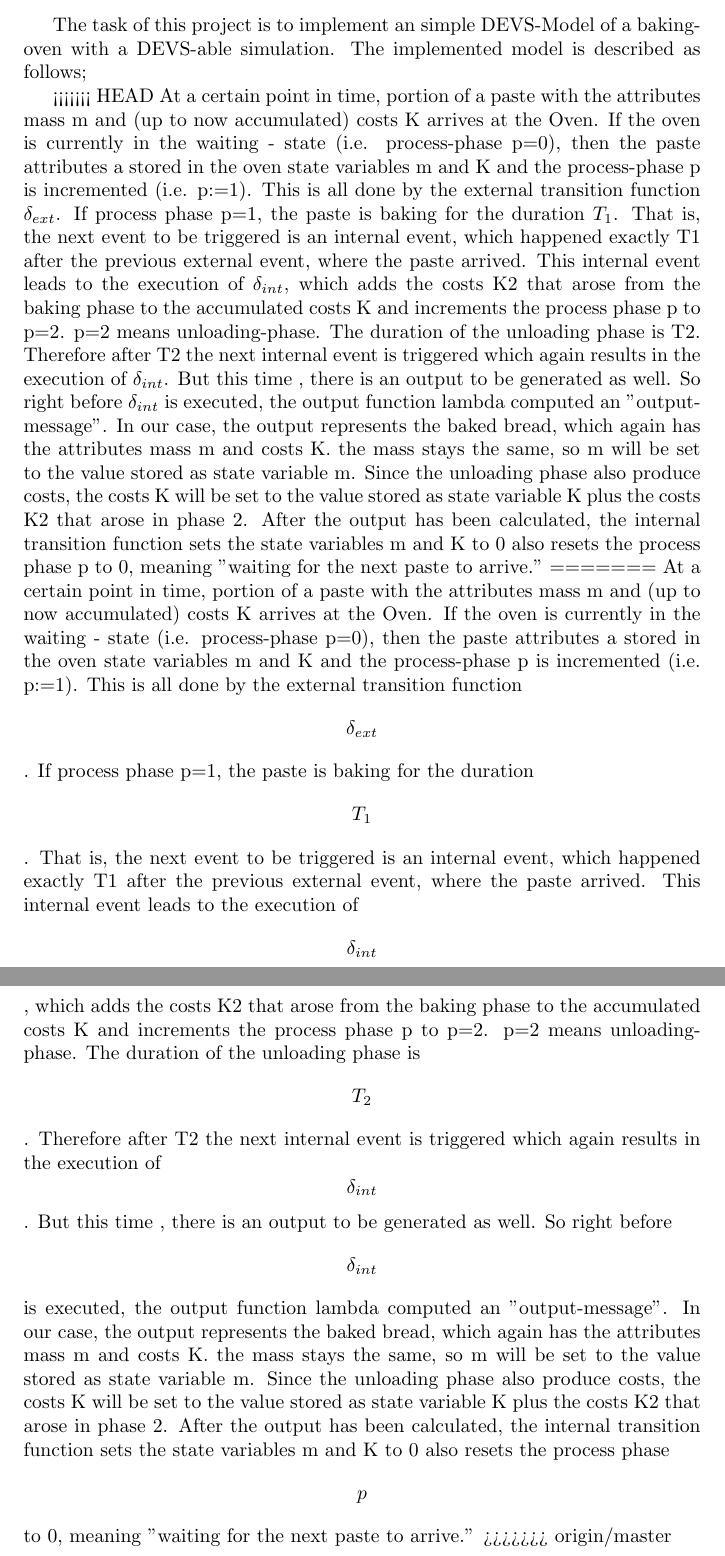
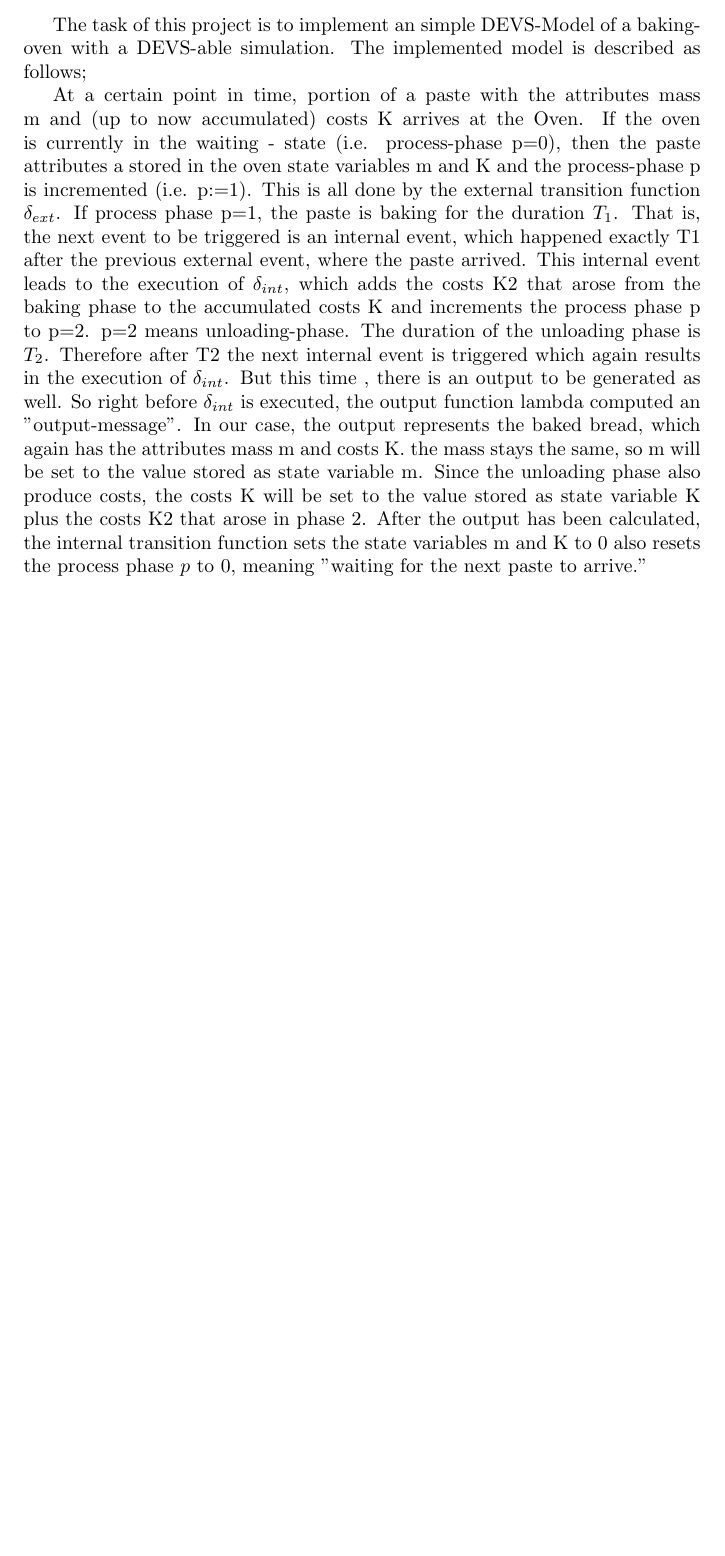
Before and after one commit to jhkazmi/assign, a LaTeX problem sheet (doc/oven_assignment_devs.tex): two parts of pages 3 and 4 of 27 before the commit and part of page 3 of 26 after it, the two joined at a grey line, cut so that both start at the same text, the shorter picture padded with empty space. Compiled offline with pdfLaTeX.

Commit message:
Updated title page and report

```diff
--- a/doc/oven_assignment_devs.tex
+++ b/doc/oven_assignment_devs.tex
@@ -132,11 +132,8 @@ March, 2015
 
 The task of this project is to implement an simple DEVS-Model of a baking-oven with a DEVS-able simulation. The implemented model is described as follows;
 
-<<<<<<< HEAD
-At a certain point in time, portion of a paste with the attributes mass m and (up to now accumulated) costs K arrives at the Oven. If the oven is currently in the waiting - state (i.e. process-phase p=0), then the paste attributes a stored in the oven state variables m and K and the process-phase p is incremented (i.e. p:=1). This is all done by the external transition function $\delta_{ext}$. If process phase p=1, the paste is baking for the duration $T_1$. That is, the next event to be triggered is an internal event, which happened exactly T1 after the previous external event, where the paste arrived. This internal event leads to the execution of  $\delta_{int}$, which adds the costs K2 that arose from the baking phase to the accumulated costs K and increments the process phase p to p=2. p=2 means unloading-phase. The duration of the unloading phase is T2. Therefore after T2 the next internal event is triggered which again results in the execution of $\delta_{int}$. But this time , there is an output to be generated as well. So right before $\delta_{int}$ is executed, the output function lambda computed an "output-message". In our case, the output represents the baked bread, which again has the attributes mass m and costs K. the mass stays the same, so m will be set to the value stored as state variable m. Since the unloading phase also produce costs, the costs K will be set to the value stored as state variable K plus the costs K2 that arose in phase 2. After the output has been calculated, the internal transition function sets the state variables m and K to 0 also resets the process phase p to 0, meaning "waiting for the next paste to arrive."
-=======
-At a certain point in time, portion of a paste with the attributes mass m and (up to now accumulated) costs K arrives at the Oven. If the oven is currently in the waiting - state (i.e. process-phase p=0), then the paste attributes a stored in the oven state variables m and K and the process-phase p is incremented (i.e. p:=1). This is all done by the external transition function $$\delta_{ext}$$. If process phase p=1, the paste is baking for the duration $$T_1$$. That is, the next event to be triggered is an internal event, which happened exactly T1 after the previous external event, where the paste arrived. This internal event leads to the execution of  $$\delta_{int}$$, which adds the costs K2 that arose from the baking phase to the accumulated costs K and increments the process phase p to p=2. p=2 means unloading-phase. The duration of the unloading phase is $$T_2$$. Therefore after T2 the next internal event is triggered which again results in the execution of $$\delta_{int}$$. But this time , there is an output to be generated as well. So right before $$\delta_{int}$$ is executed, the output function lambda computed an "output-message". In our case, the output represents the baked bread, which again has the attributes mass m and costs K. the mass stays the same, so m will be set to the value stored as state variable m. Since the unloading phase also produce costs, the costs K will be set to the value stored as state variable K plus the costs K2 that arose in phase 2. After the output has been calculated, the internal transition function sets the state variables m and K to 0 also resets the process phase $$p$$ to 0, meaning ''waiting for the next paste to arrive.''
->>>>>>> origin/master
+At a certain point in time, portion of a paste with the attributes mass m and (up to now accumulated) costs K arrives at the Oven. If the oven is currently in the waiting - state (i.e. process-phase p=0), then the paste attributes a stored in the oven state variables m and K and the process-phase p is incremented (i.e. p:=1). This is all done by the external transition function $\delta_{ext}$. If process phase p=1, the paste is baking for the duration $T_1$. That is, the next event to be triggered is an internal event, which happened exactly T1 after the previous external event, where the paste arrived. This internal event leads to the execution of  $\delta_{int}$, which adds the costs K2 that arose from the baking phase to the accumulated costs K and increments the process phase p to p=2. p=2 means unloading-phase. The duration of the unloading phase is $T_2$. Therefore after T2 the next internal event is triggered which again results in the execution of $\delta_{int}$. But this time , there is an output to be generated as well. So right before $\delta_{int}$ is executed, the output function lambda computed an "output-message". In our case, the output represents the baked bread, which again has the attributes mass m and costs K. the mass stays the same, so m will be set to the value stored as state variable m. Since the unloading phase also produce costs, the costs K will be set to the value stored as state variable K plus the costs K2 that arose in phase 2. After the output has been calculated, the internal transition function sets the state variables m and K to 0 also resets the process phase $p$ to 0, meaning ''waiting for the next paste to arrive.''
+
 \vspace{1cm}
 
 %\noindent {\large \bfseries{Keywords:~}}
```
Also changed, not shown: doc/oven_assignment_devs.pdf, 2 other files.
